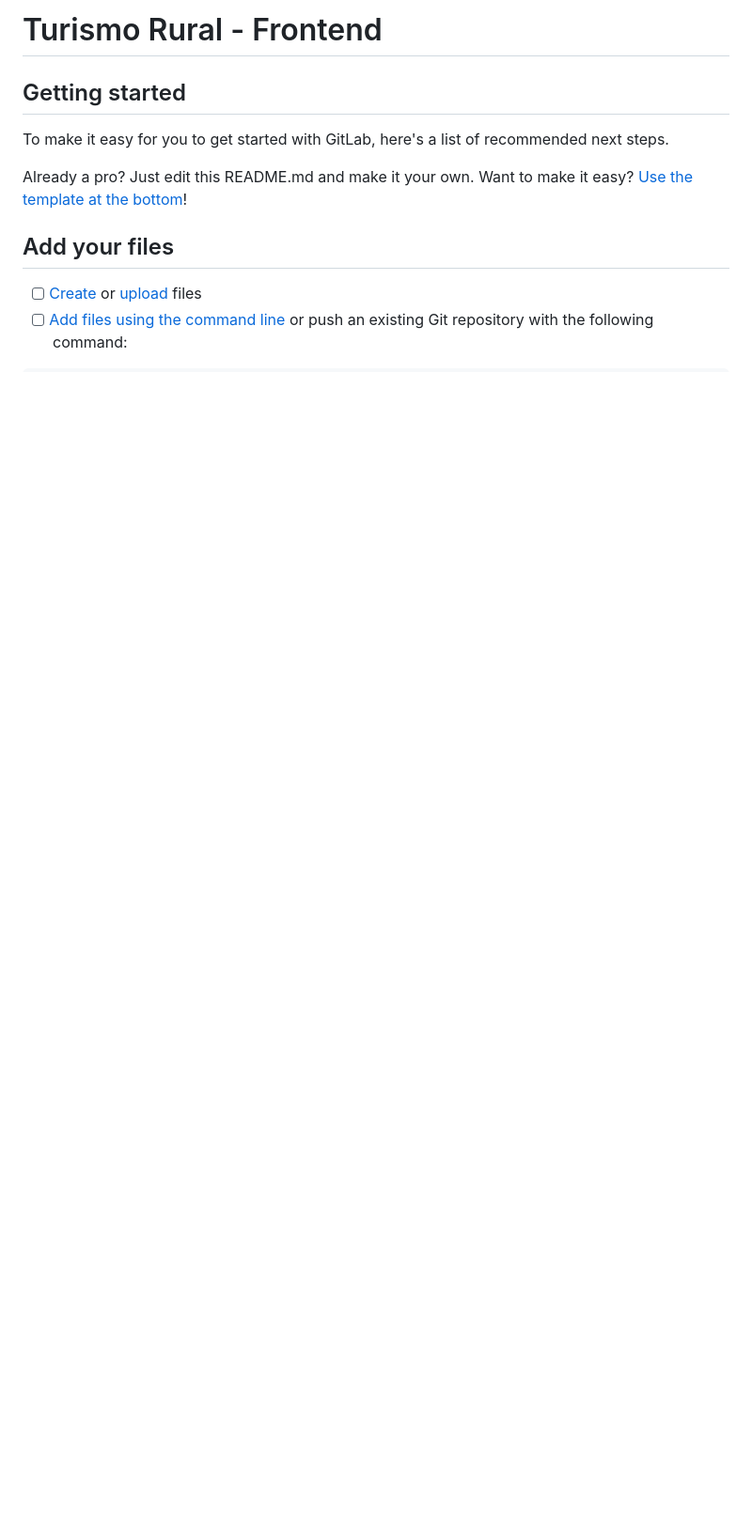
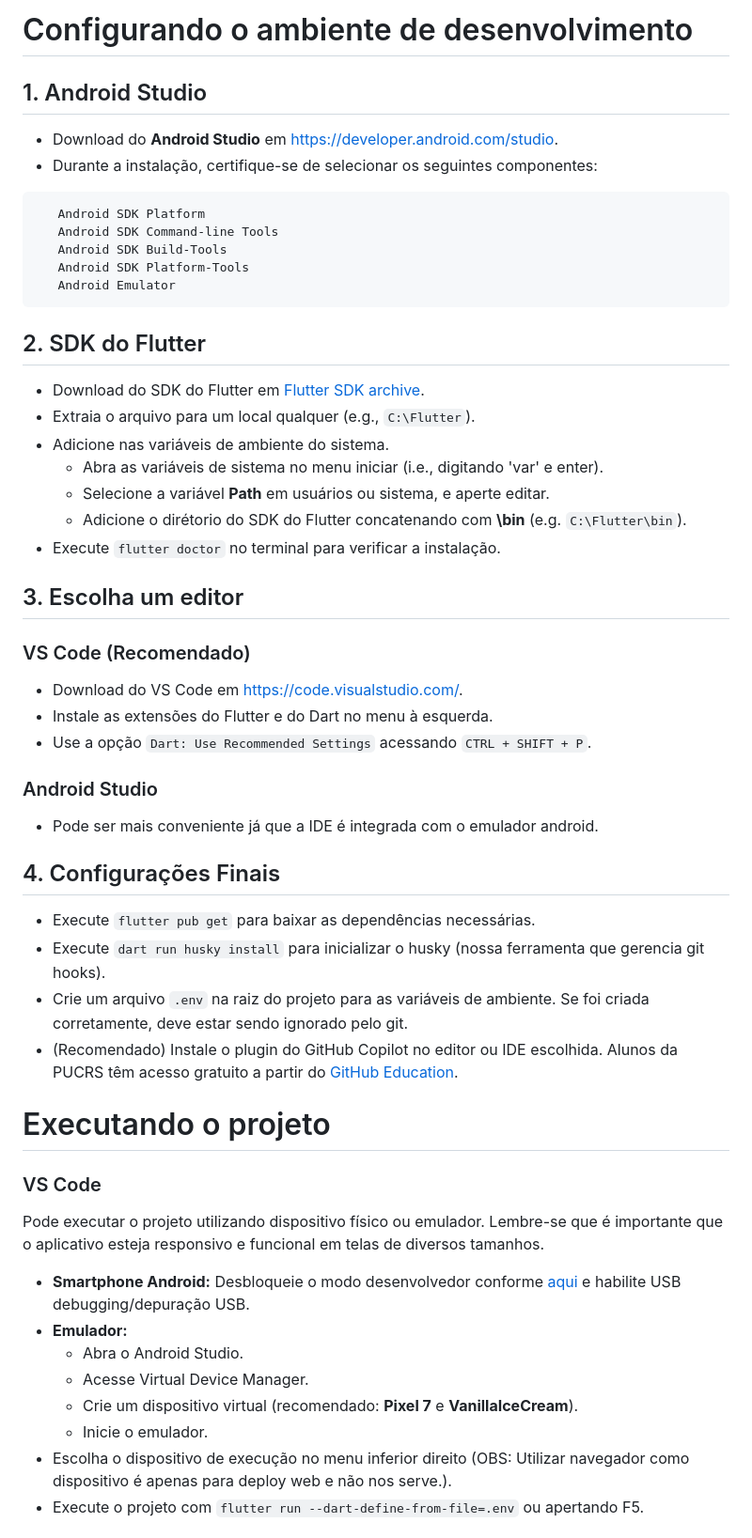
Before and after one commit to experimenta-naturalmente/mobile-experimenta-naturalmente, a Markdown page: README.md, the part around one of its changes. Shown at 94% size. GitHub-like rendering; blank space fills up the shorter version.

Commit message:
docs(no-ref): Update README.

````diff
--- a/README.md
+++ b/README.md
@@ -1,15 +1,55 @@
-# Turismo Rural - Frontend
+# Configurando o ambiente de desenvolvimento
 
+## 1. Android Studio
 
+- Download do **Android Studio** em [https://developer.android.com/studio](https://developer.android.com/studio).
+- Durante a instalação, certifique-se de selecionar os seguintes componentes:
+```
+   Android SDK Platform
+   Android SDK Command-line Tools
+   Android SDK Build-Tools
+   Android SDK Platform-Tools
+   Android Emulator
+```
+## 2. SDK do Flutter
+- Download do SDK do Flutter em [Flutter SDK archive](https://docs.flutter.dev/release/archive?tab=windows).
+- Extraia o arquivo para um local qualquer (e.g., `C:\Flutter`).
+- Adicione nas variáveis de ambiente do sistema.
+    - Abra as variáveis de sistema no menu iniciar (i.e., digitando 'var' e enter).
+    - Selecione a variável **Path** em usuários ou sistema, e aperte editar.
+    - Adicione o dirétorio do SDK do Flutter concatenando com **\bin** (e.g. `C:\Flutter\bin`).
+- Execute `flutter doctor` no terminal para verificar a instalação.
 
-## Getting started
+## 3. Escolha um editor
 
-To make it easy for you to get started with GitLab, here's a list of recommended next steps.
+### VS Code (Recomendado)
 
-Already a pro? Just edit this README.md and make it your own. Want to make it easy? [Use the template at the bottom](#editing-this-readme)!
+- Download do VS Code em [https://code.visualstudio.com/](https://code.visualstudio.com/).
+- Instale as extensões do Flutter e do Dart no menu à esquerda.
+- Use a opção `Dart: Use Recommended Settings` acessando `CTRL + SHIFT + P`.
 
-## Add your files
+### Android Studio
 
-- [ ] [Create](https://docs.gitlab.com/ee/user/project/repository/web_editor.html#create-a-file) or [upload](https://docs.gitlab.com/ee/user/project/repository/web_editor.html#upload-a-file) files
-- [ ] [Add files using the command line](https://docs.gitlab.com/ee/gitlab-basics/add-file.html#add-a-file-using-the-command-line) or push an existing Git repository with the following command:
+- Pode ser mais conveniente já que a IDE é integrada com o emulador android.
 
+## 4. Configurações Finais
+
+- Execute `flutter pub get` para baixar as dependências necessárias.
+- Execute `dart run husky install` para inicializar o husky (nossa ferramenta que gerencia git hooks).
+- Crie um arquivo `.env` na raiz do projeto para as variáveis de ambiente. Se foi criada corretamente, deve estar sendo ignorado pelo git.
+- (Recomendado) Instale o plugin do GitHub Copilot no editor ou IDE escolhida. Alunos da PUCRS têm acesso gratuito a partir do [GitHub Education](https://education.github.com/).
+
+# Executando o projeto
+
+### VS Code
+
+Pode executar o projeto utilizando dispositivo físico ou emulador. Lembre-se que é importante que o aplicativo esteja responsivo e funcional em telas de diversos tamanhos.
+- **Smartphone Android:** Desbloqueie o modo desenvolvedor conforme [aqui](https://developer.android.com/studio/debug/dev-options) e habilite USB debugging/depuração USB.
+- **Emulador:**
+  - Abra o Android Studio.
+  - Acesse Virtual Device Manager.
+  - Crie um dispositivo virtual (recomendado: **Pixel 7** e **VanillaIceCream**).
+  - Inicie o emulador.
+- Escolha o dispositivo de execução no menu inferior direito (OBS: Utilizar navegador como dispositivo é apenas para deploy web e não nos serve.).
+- Execute o projeto com `flutter run --dart-define-from-file=.env` ou apertando F5.
+
````
Also changed, not shown: other parts of README.md (+21 -71 lines).
